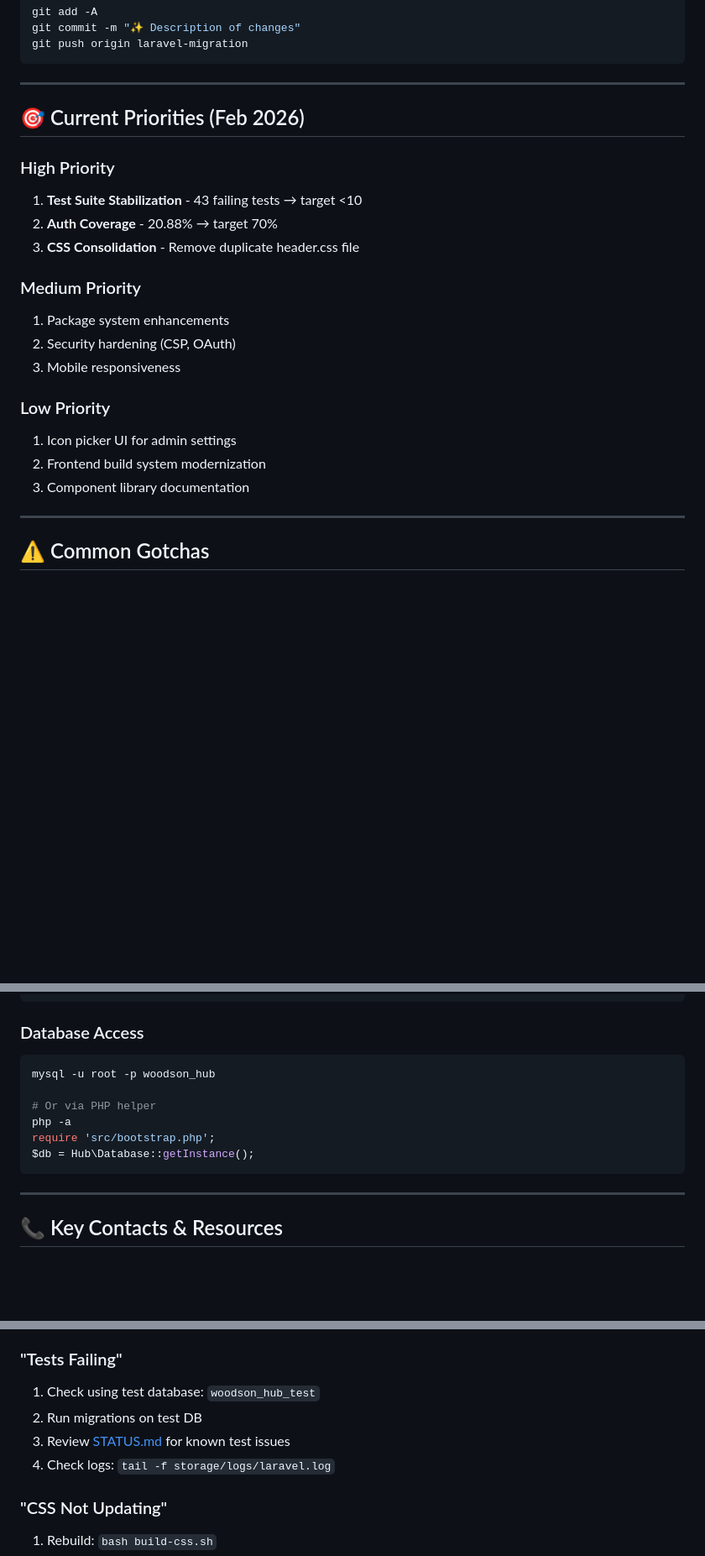
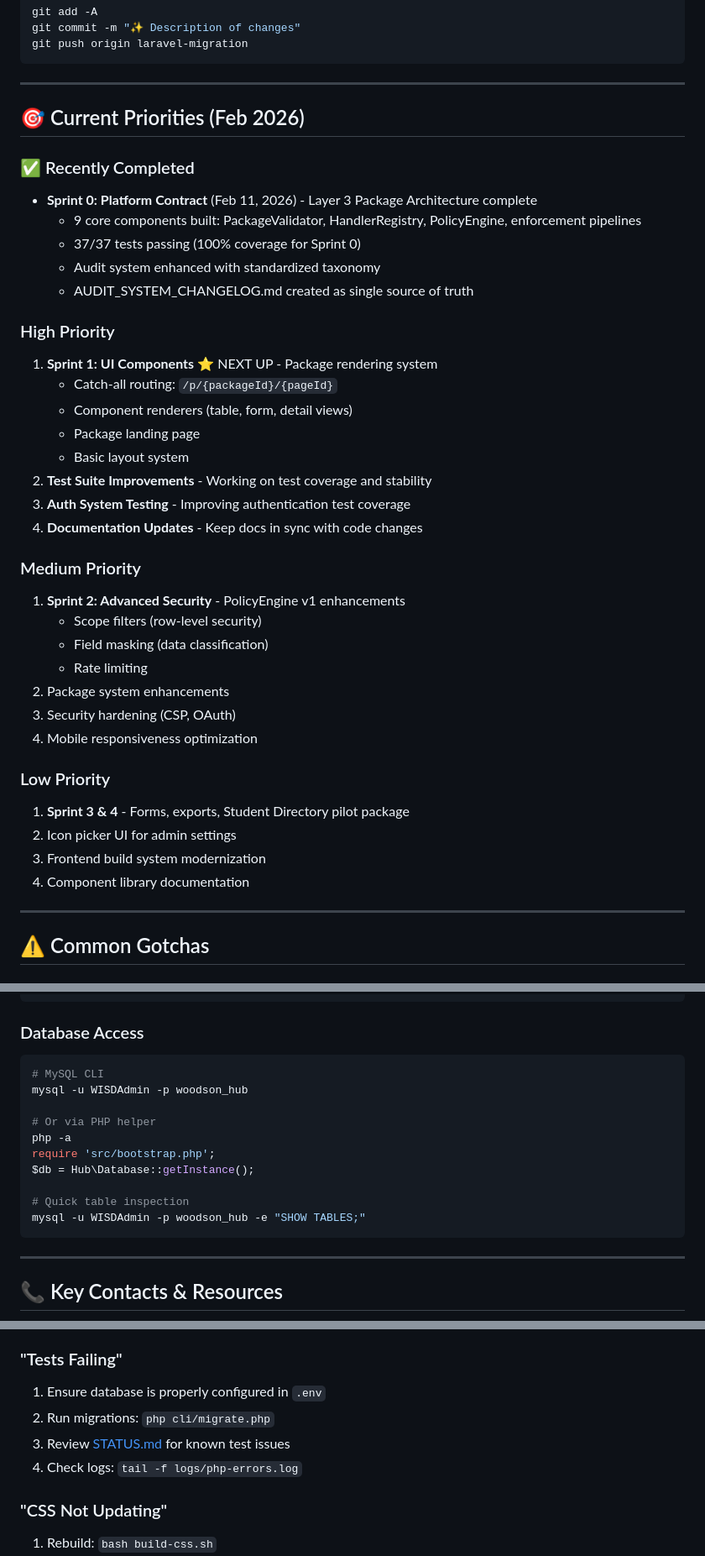
Before and after one commit to R1CH4RD25/TheHub-Package-Repo, a Markdown page: ONBOARDING.md, 3 parts joined by grey strips. Shown at 84% size. Rendered like a GitHub page; blank space fills up the shorter version.

````diff
--- a/ONBOARDING.md
+++ b/ONBOARDING.md
@@ -129,20 +130,37 @@ git push origin laravel-migration
 
 ## 🎯 Current Priorities (Feb 2026)
 
+### ✅ Recently Completed
+- **Sprint 0: Platform Contract** (Feb 11, 2026) - Layer 3 Package Architecture complete
+  - 9 core components built: PackageValidator, HandlerRegistry, PolicyEngine, enforcement pipelines
+  - 37/37 tests passing (100% coverage for Sprint 0)
+  - Audit system enhanced with standardized taxonomy
+  - AUDIT_SYSTEM_CHANGELOG.md created as single source of truth
+
 ### High Priority
-1. **Test Suite Stabilization** - 43 failing tests → target <10
-2. **Auth Coverage** - 20.88% → target 70%
-3. **CSS Consolidation** - Remove duplicate header.css file
+1. **Sprint 1: UI Components** ⭐ NEXT UP - Package rendering system
+   - Catch-all routing: `/p/{packageId}/{pageId}`
+   - Component renderers (table, form, detail views)
+   - Package landing page
+   - Basic layout system
+2. **Test Suite Improvements** - Working on test coverage and stability
+3. **Auth System Testing** - Improving authentication test coverage
+4. **Documentation Updates** - Keep docs in sync with code changes
 
 ### Medium Priority
-1. Package system enhancements
-2. Security hardening (CSP, OAuth)
-3. Mobile responsiveness
+1. **Sprint 2: Advanced Security** - PolicyEngine v1 enhancements
+   - Scope filters (row-level security)
+   - Field masking (data classification)
+   - Rate limiting
+2. Package system enhancements
+3. Security hardening (CSP, OAuth)
+4. Mobile responsiveness optimization
 
 ### Low Priority
-1. Icon picker UI for admin settings
-2. Frontend build system modernization
-3. Component library documentation
+1. **Sprint 3 & 4** - Forms, exports, Student Directory pilot package
+2. Icon picker UI for admin settings
+3. Frontend build system modernization
+4. Component library documentation
 
 ---
 
@@ -223,12 +247,16 @@ git checkout snapshot-20260210-221930
 
 ### Database Access
 ```bash
-mysql -u root -p woodson_hub
+# MySQL CLI
+mysql -u WISDAdmin -p woodson_hub
 
 # Or via PHP helper
 php -a
 require 'src/bootstrap.php';
 $db = Hub\Database::getInstance();
+
+# Quick table inspection
+mysql -u WISDAdmin -p woodson_hub -e "SHOW TABLES;"
 ```
 
 ---
@@ -273,10 +301,10 @@ $db = Hub\Database::getInstance();
 4. Review [OAUTH_PHASE_3_COMPLETE.md](OAUTH_PHASE_3_COMPLETE.md)
 
 ### "Tests Failing"
-1. Check using test database: `woodson_hub_test`
-2. Run migrations on test DB
+1. Ensure database is properly configured in `.env`
+2. Run migrations: `php cli/migrate.php`
 3. Review [STATUS.md](STATUS.md) for known test issues
-4. Check logs: `tail -f storage/logs/laravel.log`
+4. Check logs: `tail -f logs/php-errors.log`
 
 ### "CSS Not Updating"
 1. Rebuild: `bash build-css.sh`
````
Also changed, not shown: other parts of ONBOARDING.md (+40 -27 lines), README.md (+19 -1 lines).
